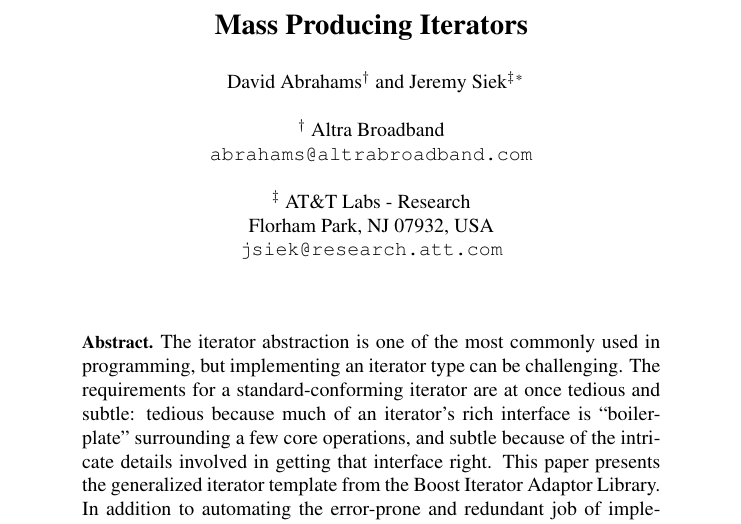
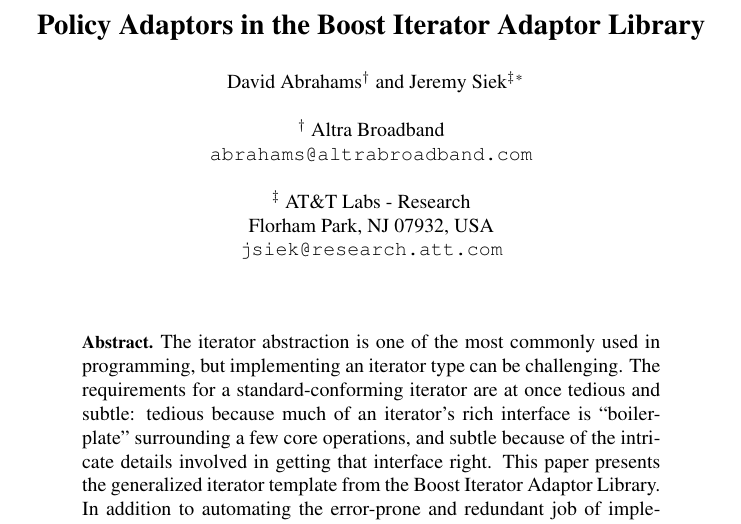
Before and after one commit to boostorg/utility, a LaTeX document (tmpw2001-paper/iter-adaptor.tex): part of page 1 of 17, cut at the place of the change. Compiled offline with pdfLaTeX.

Commit message:
changed title
[SVN r10999]

```diff
--- a/tmpw2001-paper/iter-adaptor.tex
+++ b/tmpw2001-paper/iter-adaptor.tex
@@ -87,7 +87,7 @@
 
 \begin{document}
 
-\title{Mass Producing Iterators}
+\title{Policy Adaptors in the Boost Iterator Adaptor Library}
 
 \author{David Abrahams$^\dag$ and Jeremy Siek$^\ddag$\thanks{This work
 was partially supported by NSF grant ACI-9982205.} \\
```
Lines whose indentation alone changed are shown as unchanged.
